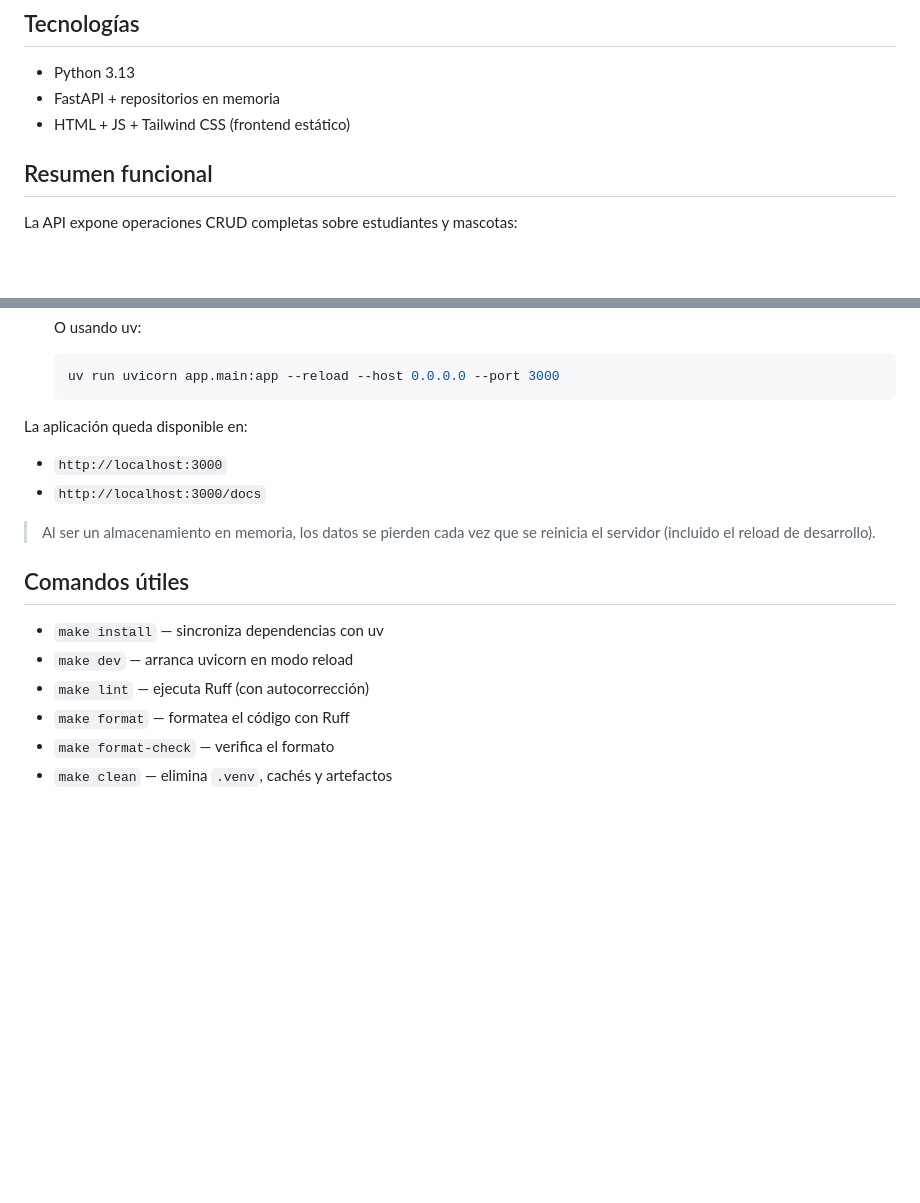
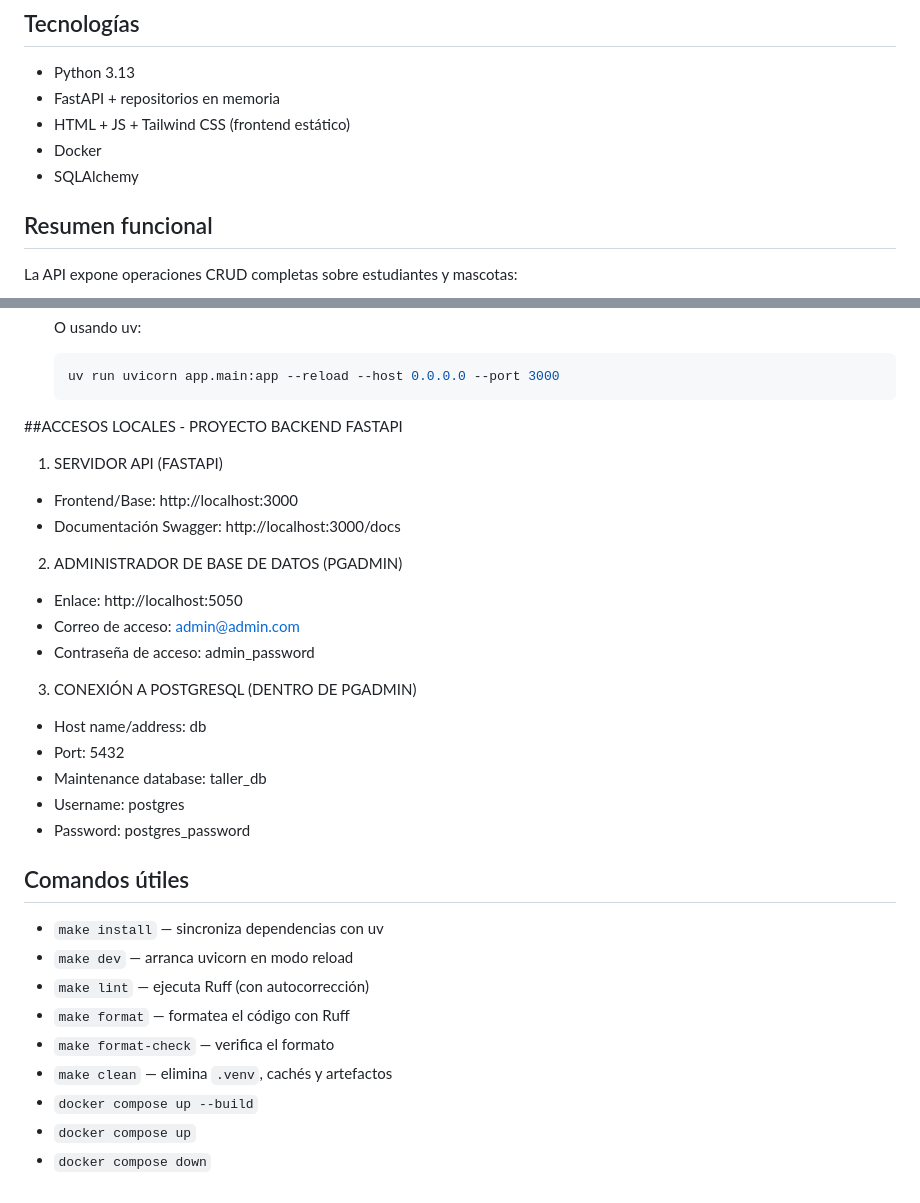
Before and after one commit to c-ojeda/taller_evaluado_backend2, a Markdown page: README.md, 2 parts joined by grey strips. Rendered like a GitHub page; blank space fills up the shorter version.

Commit message:
Update README
Actualización README, probablemente faltan un par de cosas por actualizarle pero bueno

````diff
--- a/README.md
+++ b/README.md
@@ -7,6 +7,8 @@ Proyecto FastAPI que implementa un **CRUD** para la entidad `Student` y sus `Pet
 - Python 3.13
 - FastAPI + repositorios en memoria
 - HTML + JS + Tailwind CSS (frontend estático)
+- Docker
+- SQLAlchemy
 
 ## Resumen funcional
 
@@ -217,12 +219,23 @@ El cliente estático (`public/`) consume este estándar de forma uniforme:
     uv run uvicorn app.main:app --reload --host 0.0.0.0 --port 3000
     ```
 
-La aplicación queda disponible en:
+##ACCESOS LOCALES - PROYECTO BACKEND FASTAPI
 
-- `http://localhost:3000`
-- `http://localhost:3000/docs`
+1. SERVIDOR API (FASTAPI)
+- Frontend/Base: http://localhost:3000
+- Documentación Swagger: http://localhost:3000/docs
 
-> Al ser un almacenamiento en memoria, los datos se pierden cada vez que se reinicia el servidor (incluido el reload de desarrollo).
+2. ADMINISTRADOR DE BASE DE DATOS (PGADMIN)
+- Enlace: http://localhost:5050
+- Correo de acceso: admin@admin.com
+- Contraseña de acceso: admin_password
+
+3. CONEXIÓN A POSTGRESQL (DENTRO DE PGADMIN)
+- Host name/address: db
+- Port: 5432
+- Maintenance database: taller_db
+- Username: postgres
+- Password: postgres_password
 
 ## Comandos útiles
 
@@ -232,3 +245,6 @@ La aplicación queda disponible en:
 - `make format` — formatea el código con Ruff
 - `make format-check` — verifica el formato
 - `make clean` — elimina `.venv`, cachés y artefactos
+- `docker compose up --build`
+- `docker compose up`
+- `docker compose down`
````
